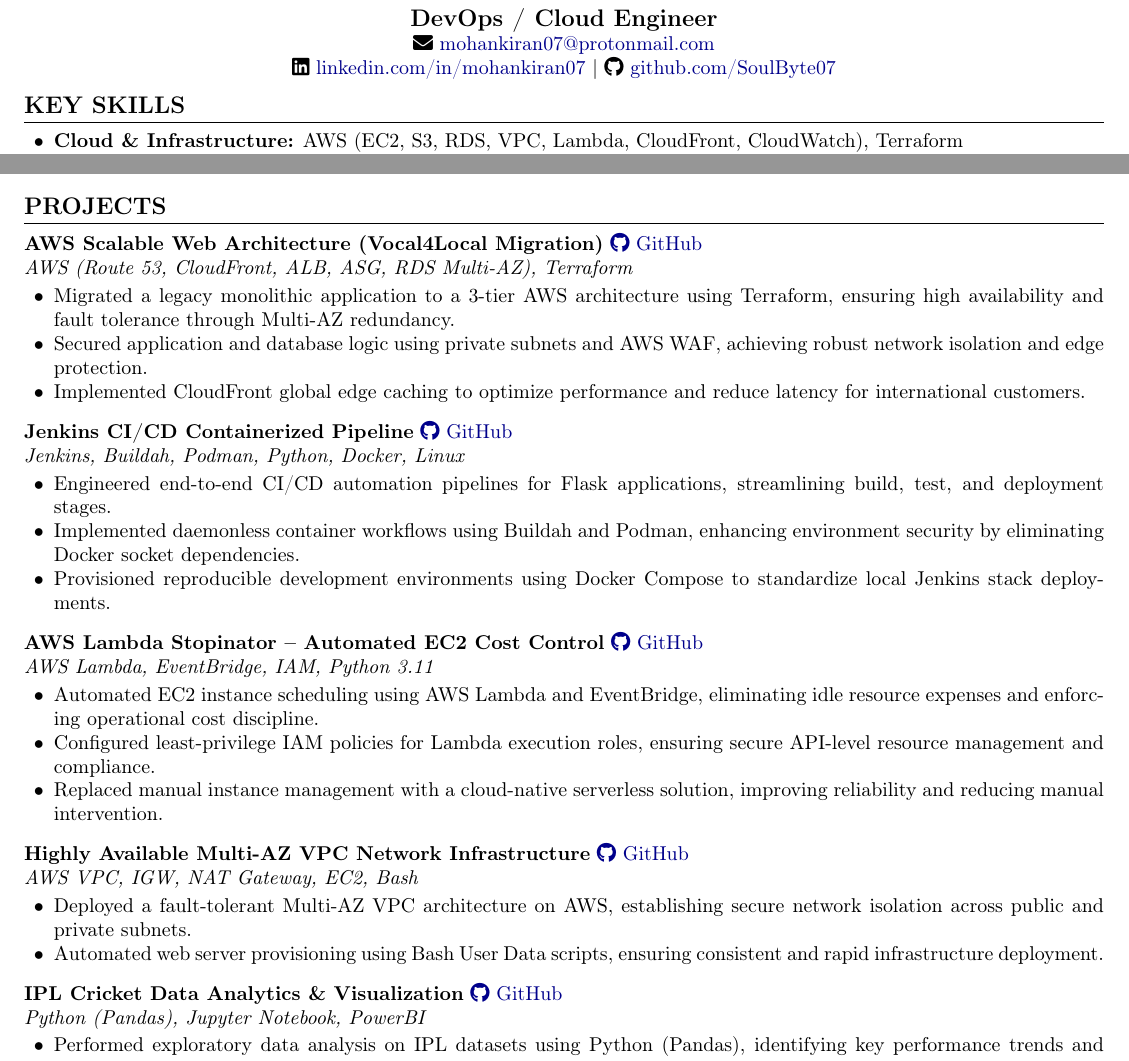
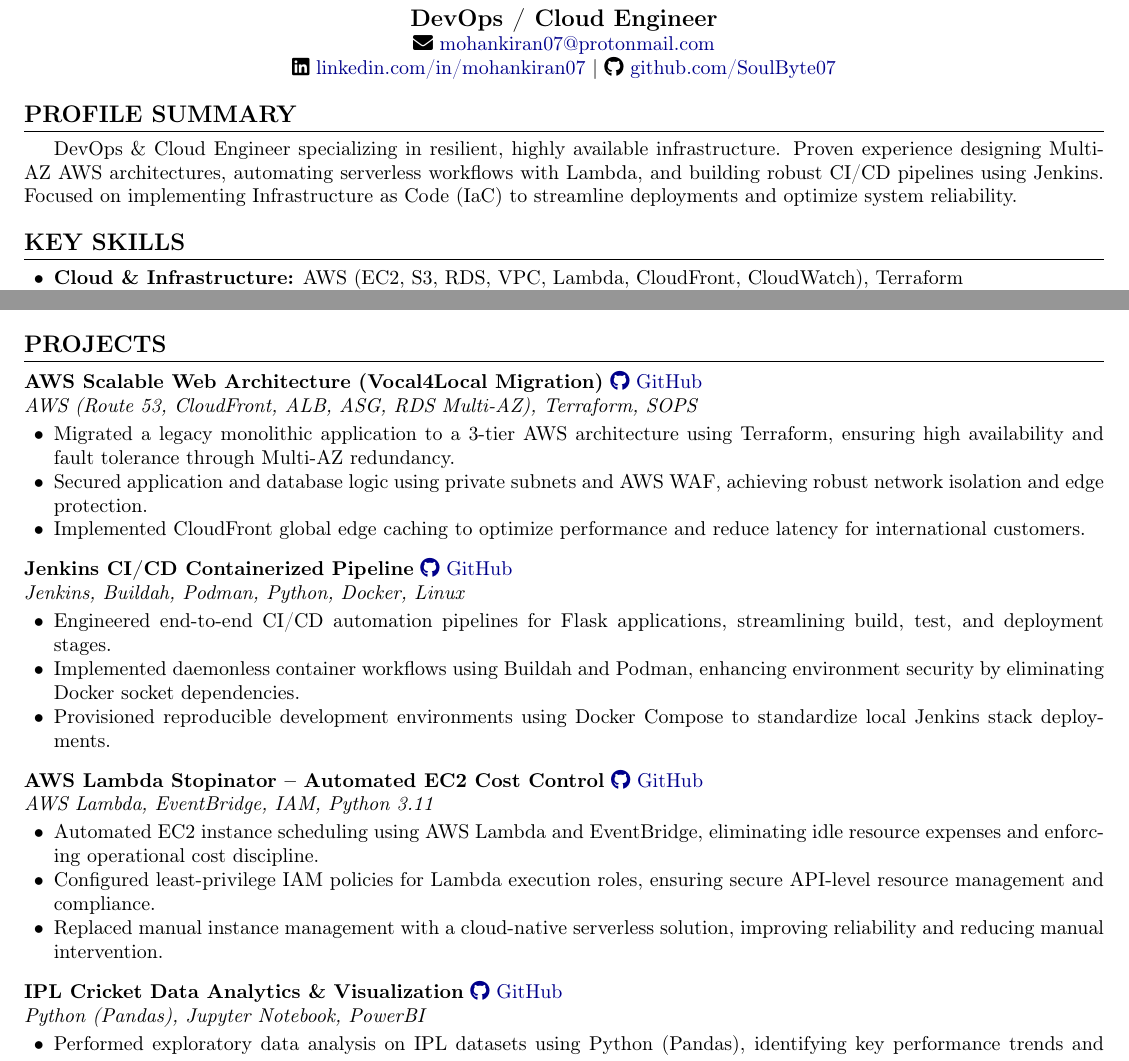
Before and after one commit to SoulByte07/Resume, a LaTeX CV (Resume.tex): two parts of the page, joined at a grey line, cut so that both start at the same text. Compiled offline with pdfLaTeX.

Commit message:
added profile summary

```diff
--- a/Resume.tex
+++ b/Resume.tex
@@ -42,6 +42,10 @@
     \faLinkedin\ \href{https://linkedin.com/in/mohankiran07}{linkedin.com/in/mohankiran07} | \faGithub\ \href{https://github.com/SoulByte07}{github.com/SoulByte07}
 \end{center}
 
+% Profile Summary
+\section{Profile Summary}
+DevOps \& Cloud Engineer specializing in resilient, highly available infrastructure. Proven experience designing Multi-AZ AWS architectures, automating serverless workflows with Lambda, and building robust CI/CD pipelines using Jenkins. Focused on implementing Infrastructure as Code (IaC) to streamline deployments and optimize system reliability.
+
 % Key Skills (Position 2 as per Guidelines)
 \section{Key Skills}
 \begin{itemize}
@@ -55,7 +59,7 @@
 \section{Projects}
 
 \noindent \textbf{AWS Scalable Web Architecture (Vocal4Local Migration)} \href{https://github.com/SoulByte07/AWS-Scalable-Web-Architecture}{\faGithub\ GitHub} \\
-\textit{AWS (Route 53, CloudFront, ALB, ASG, RDS Multi-AZ), Terraform}
+\textit{AWS (Route 53, CloudFront, ALB, ASG, RDS Multi-AZ), Terraform, SOPS}
 \begin{itemize}
     \item Migrated a legacy monolithic application to a 3-tier AWS architecture using Terraform, ensuring high availability and fault tolerance through Multi-AZ redundancy.
     \item Secured application and database logic using private subnets and AWS WAF, achieving robust network isolation and edge protection.
@@ -81,14 +85,6 @@
 \end{itemize}
 
 \vspace{6pt}
-\noindent \textbf{Highly Available Multi-AZ VPC Network Infrastructure} \href{https://github.com/SoulByte07/AWS-Multi-Availability-Zone-VPC-Architecture}{\faGithub\ GitHub} \\
-\textit{AWS VPC, IGW, NAT Gateway, EC2, Bash}
-\begin{itemize}
-    \item Deployed a fault-tolerant Multi-AZ VPC architecture on AWS, establishing secure network isolation across public and private subnets.
-    \item Automated web server provisioning using Bash User Data scripts, ensuring consistent and rapid infrastructure deployment.
-\end{itemize}
-
-\vspace{6pt}
 \noindent \textbf{IPL Cricket Data Analytics \& Visualization} \href{https://github.com/SoulByte07/IPL_Analysis}{\faGithub\ GitHub} \\
 \textit{Python (Pandas), Jupyter Notebook, PowerBI}
 \begin{itemize}
```
Also changed, not shown: Resume.pdf.
